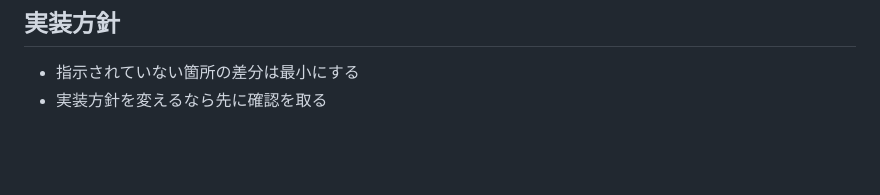
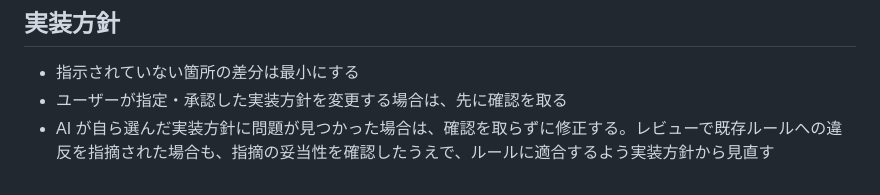
Before and after one commit to matsudamper/browsem, a Markdown page: AGENTS.md, the part around the change. GitHub-like rendering; blank space fills up the shorter version.

Commit message:
AI自身の実装方針の修正に確認を不要とする

```diff
--- a/AGENTS.md
+++ b/AGENTS.md
@@ -170,4 +170,5 @@ PR がマージまたはクローズされたら `cursor-subscriptions-unsubscri
 
 ## 実装方針
 - 指示されていない箇所の差分は最小にする
-- 実装方針を変えるなら先に確認を取る
+- ユーザーが指定・承認した実装方針を変更する場合は、先に確認を取る
+- AI が自ら選んだ実装方針に問題が見つかった場合は、確認を取らずに修正する。レビューで既存ルールへの違反を指摘された場合も、指摘の妥当性を確認したうえで、ルールに適合するよう実装方針から見直す
```
